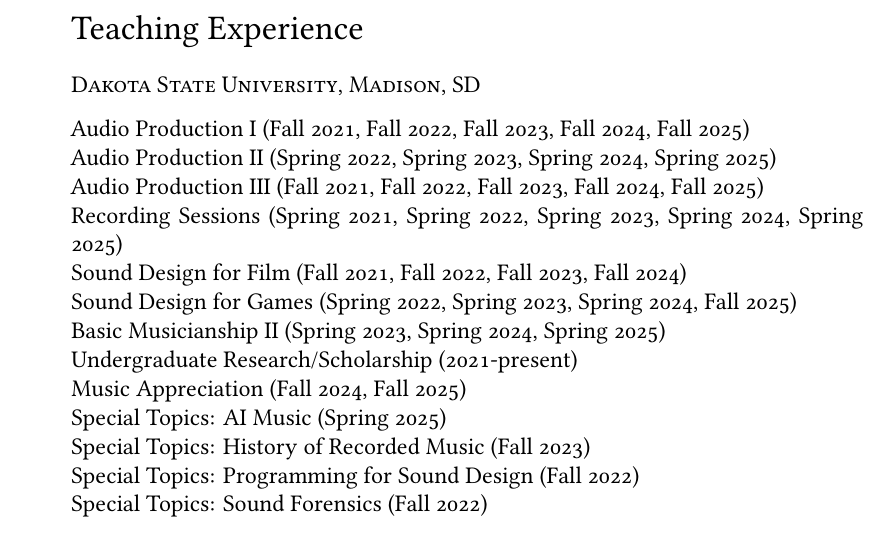
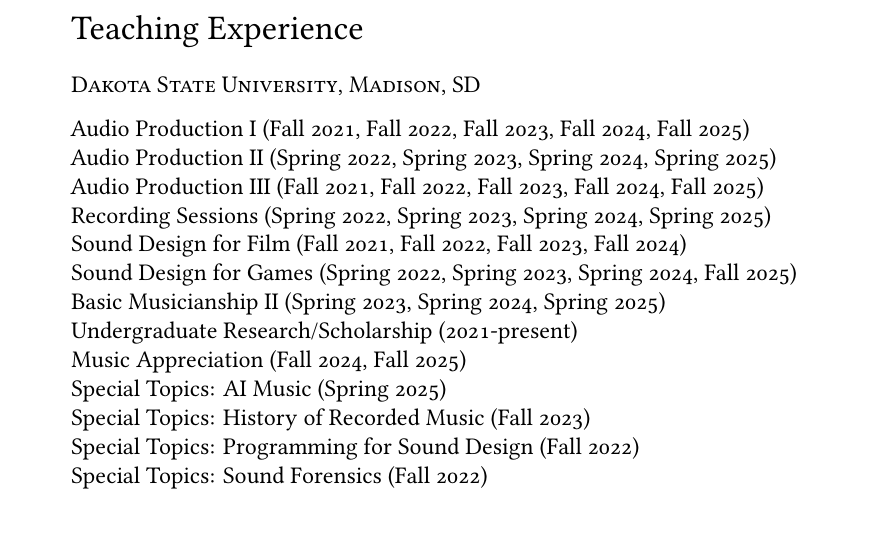
Before and after one commit to tatecarson/CV, a LaTeX CV (Carson.CV.tex): part of page 4 of 11, cut so that both start at the same text. Compiled offline with XeLaTeX; a missing font is replaced by an installed copy or a similar font.

Commit message:
Update CV with latest compilation results, correct course dates, and regenerate output files for accuracy

```diff
--- a/Carson.CV.tex
+++ b/Carson.CV.tex
@@ -202,7 +202,7 @@
 Audio Production I (Fall 2021, Fall 2022, Fall 2023, Fall 2024, Fall 2025)\\
 Audio Production II (Spring 2022, Spring 2023, Spring 2024, Spring 2025)\\
 Audio Production III (Fall 2021, Fall 2022, Fall 2023, Fall 2024, Fall 2025)\\
-Recording Sessions (Spring 2021, Spring 2022, Spring 2023, Spring 2024, Spring 2025)\\
+Recording Sessions (Spring 2022, Spring 2023, Spring 2024, Spring 2025)\\
 Sound Design for Film (Fall 2021, Fall 2022, Fall 2023, Fall 2024)\\
 Sound Design for Games (Spring 2022, Spring 2023, Spring 2024, Fall 2025)\\
 Basic Musicianship II (Spring 2023, Spring 2024, Spring 2025)\\
```
Also changed, not shown: Carson.CV.pdf, 4 other files.
